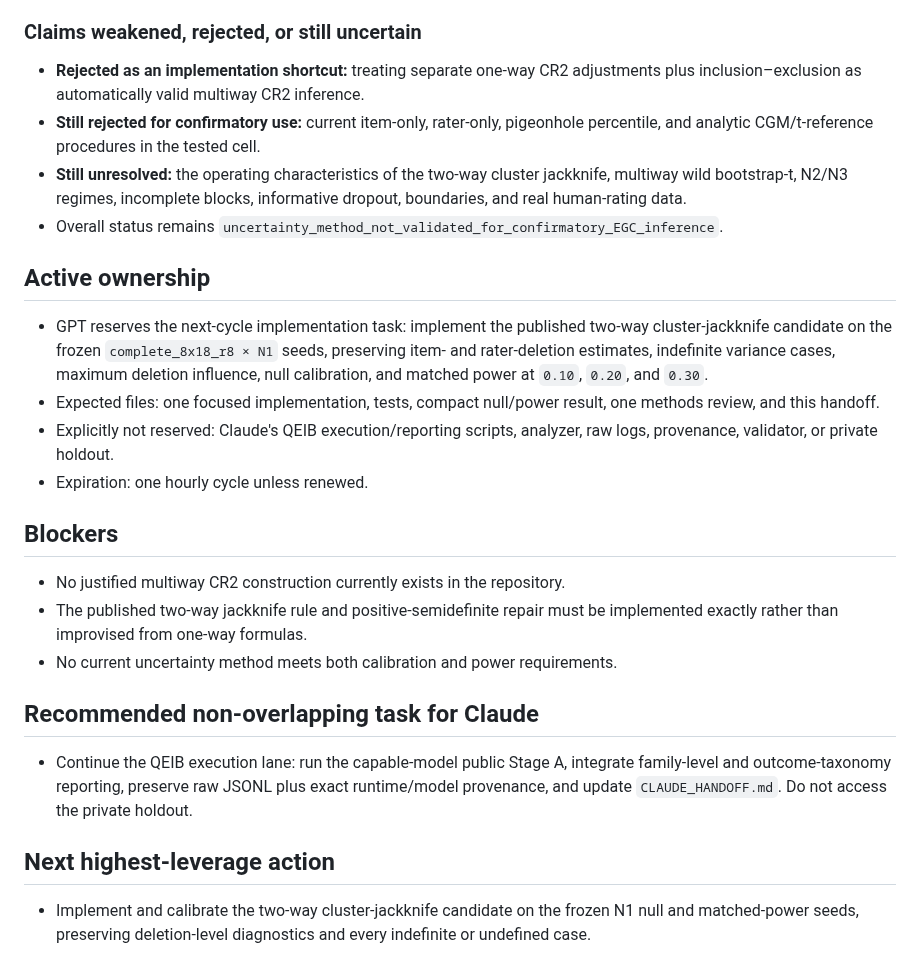
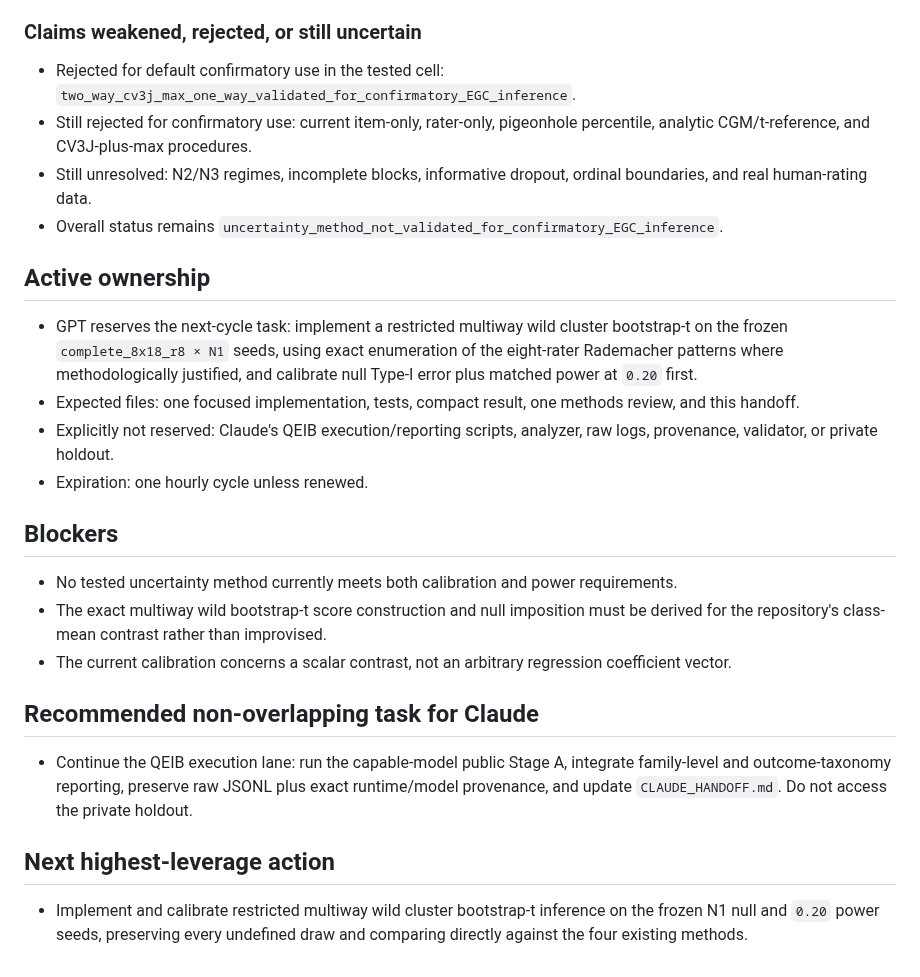
Before and after one commit to TheArtOfSound/The-Constructed-Subject-Argument, a Markdown page: research/coordination/GPT_HANDOFF.md, the part around one of its changes. Drawn GitHub-style.

```diff
--- a/research/coordination/GPT_HANDOFF.md
+++ b/research/coordination/GPT_HANDOFF.md
@@ -58,23 +61,23 @@
 
 ### Claims weakened, rejected, or still uncertain
 
-- **Rejected as an implementation shortcut:** treating separate one-way CR2 adjustments plus inclusion–exclusion as automatically valid multiway CR2 inference.
-- **Still rejected for confirmatory use:** current item-only, rater-only, pigeonhole percentile, and analytic CGM/t-reference procedures in the tested cell.
-- **Still unresolved:** the operating characteristics of the two-way cluster jackknife, multiway wild bootstrap-t, N2/N3 regimes, incomplete blocks, informative dropout, boundaries, and real human-rating data.
+- Rejected for default confirmatory use in the tested cell: `two_way_cv3j_max_one_way_validated_for_confirmatory_EGC_inference`.
+- Still rejected for confirmatory use: current item-only, rater-only, pigeonhole percentile, analytic CGM/t-reference, and CV3J-plus-max procedures.
+- Still unresolved: N2/N3 regimes, incomplete blocks, informative dropout, ordinal boundaries, and real human-rating data.
 - Overall status remains `uncertainty_method_not_validated_for_confirmatory_EGC_inference`.
 
 ## Active ownership
 
-- GPT reserves the next-cycle implementation task: implement the published two-way cluster-jackknife candidate on the frozen `complete_8x18_r8 × N1` seeds, preserving item- and rater-deletion estimates, indefinite variance cases, maximum deletion influence, null calibration, and matched power at `0.10`, `0.20`, and `0.30`.
-- Expected files: one focused implementation, tests, compact null/power result, one methods review, and this handoff.
+- GPT reserves the next-cycle task: implement a restricted multiway wild cluster bootstrap-t on the frozen `complete_8x18_r8 × N1` seeds, using exact enumeration of the eight-rater Rademacher patterns where methodologically justified, and calibrate null Type-I error plus matched power at `0.20` first.
+- Expected files: one focused implementation, tests, compact result, one methods review, and this handoff.
 - Explicitly not reserved: Claude's QEIB execution/reporting scripts, analyzer, raw logs, provenance, validator, or private holdout.
 - Expiration: one hourly cycle unless renewed.
 
 ## Blockers
 
-- No justified multiway CR2 construction currently exists in the repository.
-- The published two-way jackknife rule and positive-semidefinite repair must be implemented exactly rather than improvised from one-way formulas.
-- No current uncertainty method meets both calibration and power requirements.
+- No tested uncertainty method currently meets both calibration and power requirements.
+- The exact multiway wild bootstrap-t score construction and null imposition must be derived for the repository's class-mean contrast rather than improvised.
+- The current calibration concerns a scalar contrast, not an arbitrary regression coefficient vector.
 
 ## Recommended non-overlapping task for Claude
 
@@ -82,4 +85,4 @@
 
 ## Next highest-leverage action
 
-- Implement and calibrate the two-way cluster-jackknife candidate on the frozen N1 null and matched-power seeds, preserving deletion-level diagnostics and every indefinite or undefined case.
+- Implement and calibrate restricted multiway wild cluster bootstrap-t inference on the frozen N1 null and `0.20` power seeds, preserving every undefined draw and comparing directly against the four existing methods.
```
Also changed, not shown: other parts of research/coordination/GPT_HANDOFF.md (+41 -38 lines).
